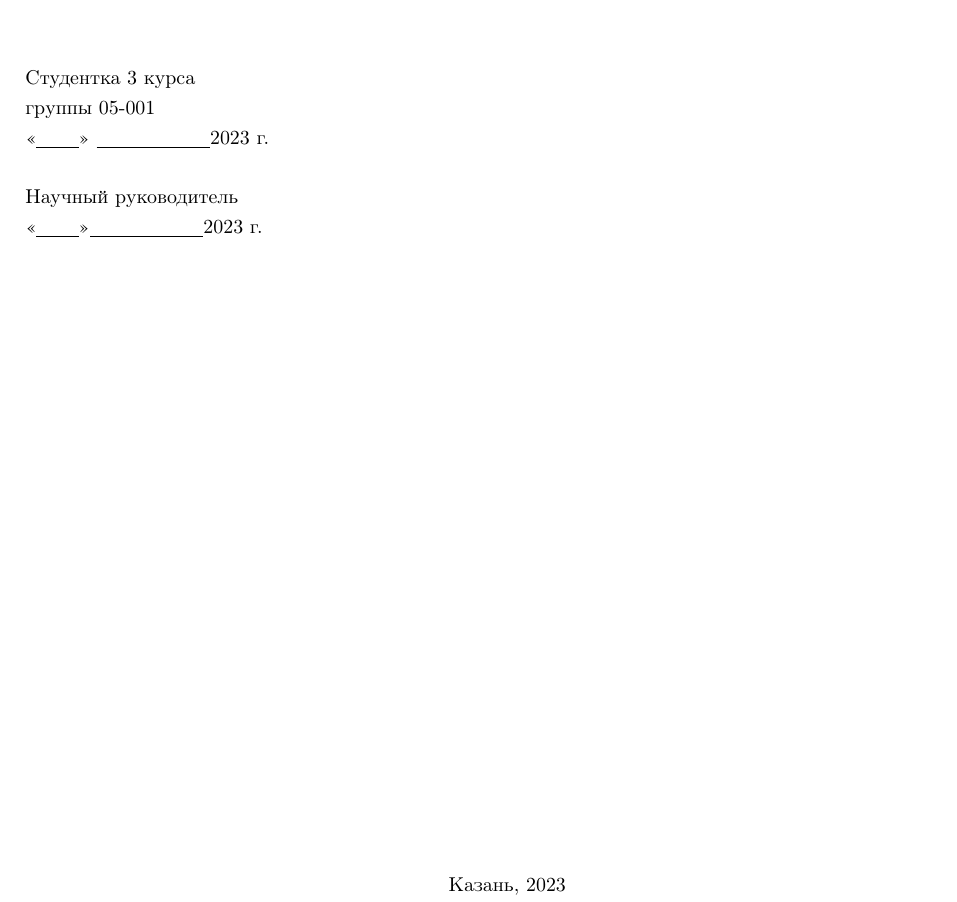
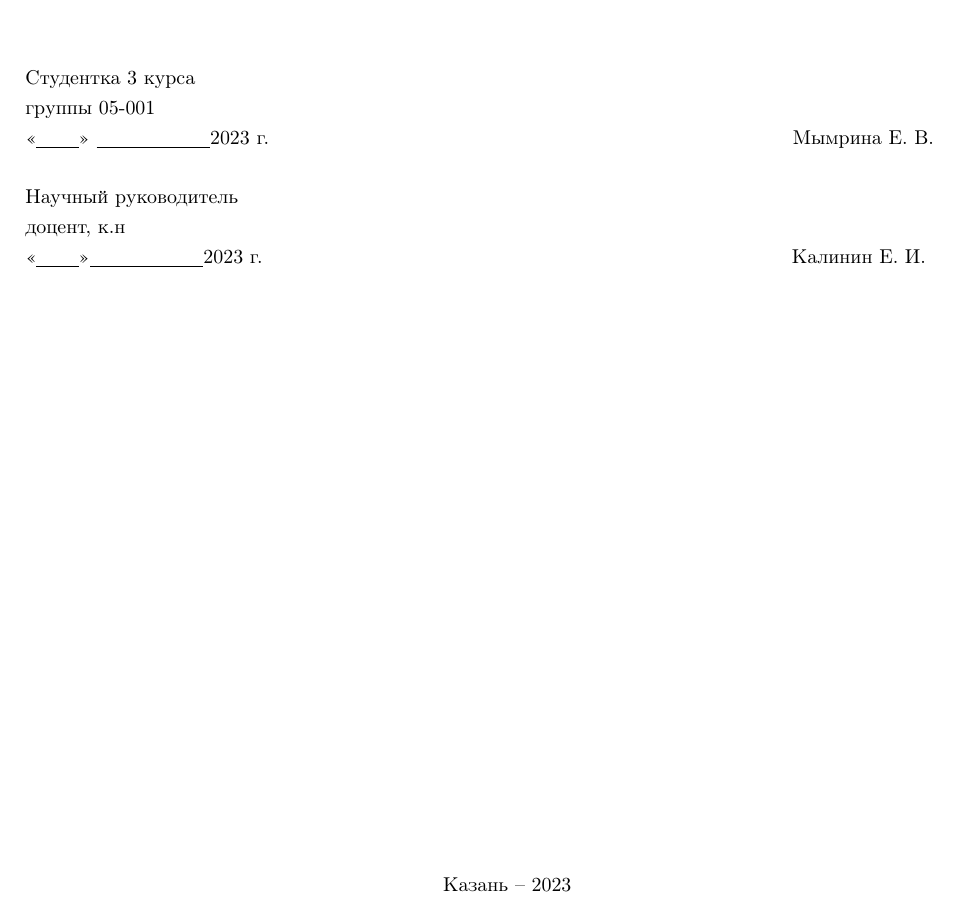
Before and after one commit to ol00lo/bloodflow, a LaTeX document (Latex/main.tex, which reads Latex/titlepage.tex): part of page 1 of 19, cut so that both start at the same text. Compiled offline with pdfLaTeX.

Commit message:
титульник

```diff
--- a/Latex/titlepage.tex
+++ b/Latex/titlepage.tex
@@ -22,16 +22,17 @@
 \noindent
 Студентка 3 курса \\
 группы 05-001 \\
-<<\underline{\hspace{0,75cm}}>> \underline{\hspace{2cm}}\the\year~г.
+<<\underline{\hspace{0,75cm}}>> \underline{\hspace{2cm}}\the\year~г. \hspace{9cm} Мымрина Е. В.
 
 \hfill \break
 Научный руководитель \\
-<<\underline{\hspace{0,75cm}}>>\underline{\hspace{2cm}}\the\year~г.
+доцент, к.н\\
+<<\underline{\hspace{0,75cm}}>>\underline{\hspace{2cm}}\the\year~г. \hspace{9.1cm} Калинин Е. И.
 
 \vspace{\fill}
 
 \begin{center}
-    Казань, \the\year
+    Казань -- \the\year
 \end{center}
 \thispagestyle{empty}
 
```
Also changed, not shown: Latex/chapter2.tex (+1 -1 lines).
